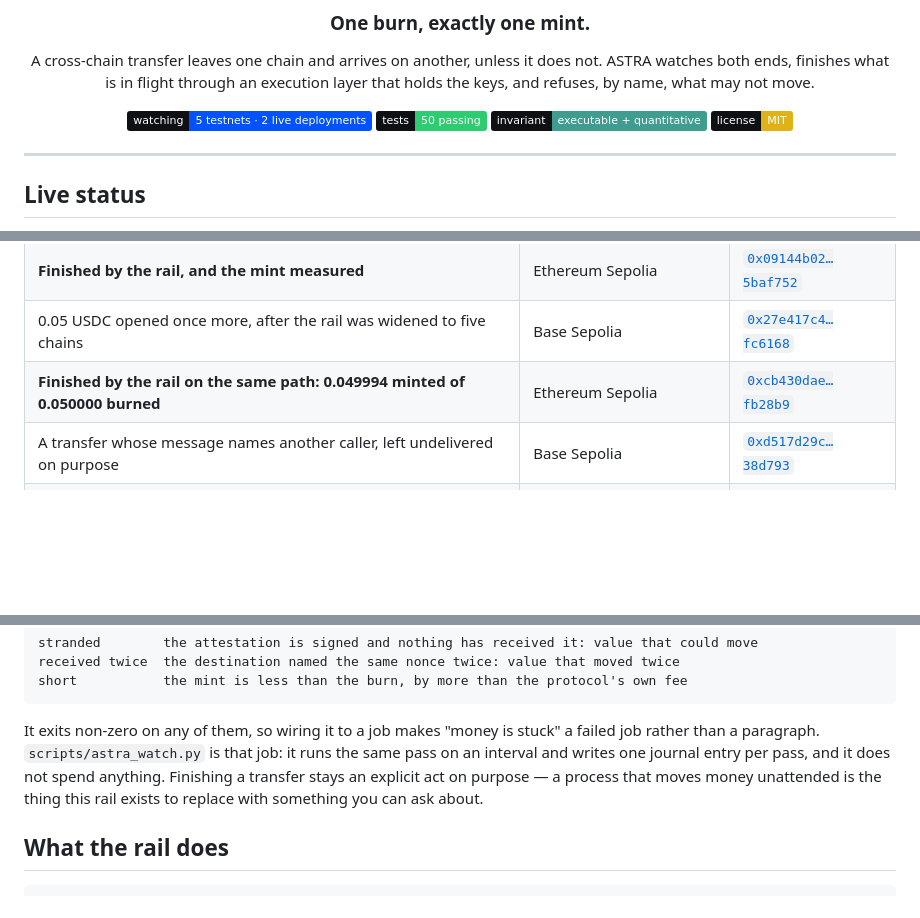
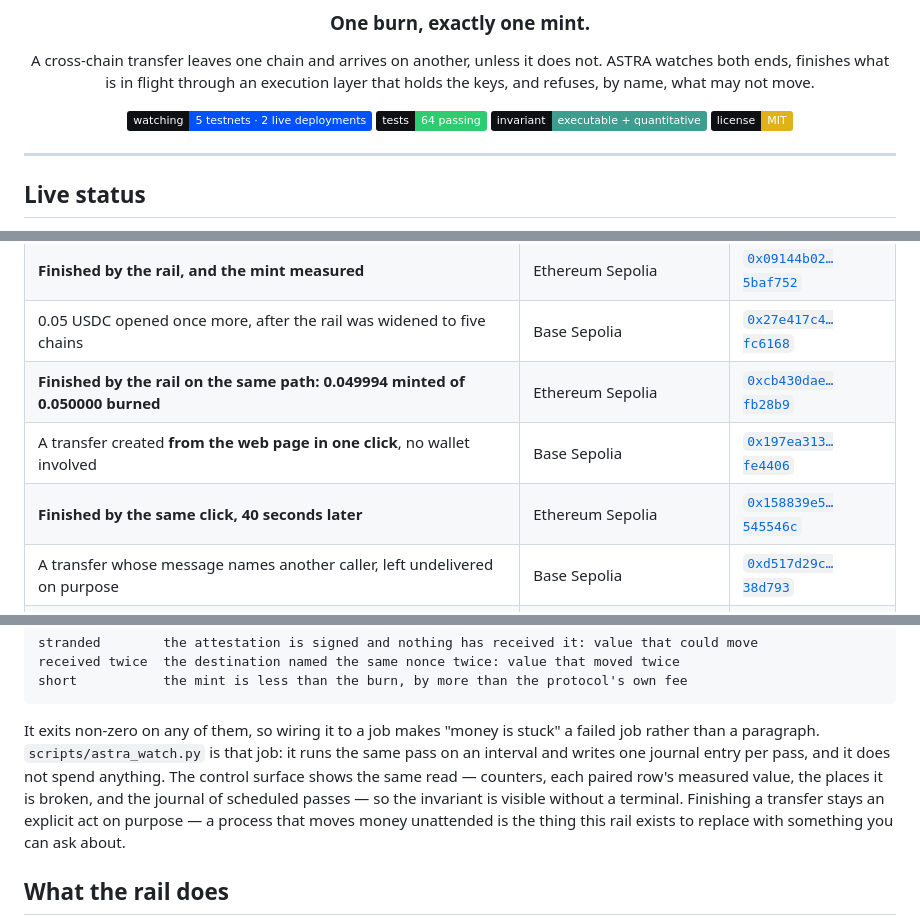
Before and after one commit to subheeksh5599/astra, a Markdown page: README.md, 3 parts joined by grey strips. GitHub-like rendering; badges without logos; blank space fills up the shorter version.

Commit message:
docs(readme): the page does the transaction, and the invariant is on it
Adds the two deliveries made from the web page itself, one of them in a single click
with no wallet involved, and says where the invariant can be seen without a terminal.

```diff
--- a/README.md
+++ b/README.md
@@ -9,7 +9,7 @@ ends, finishes what is in flight through an execution layer that holds the keys,
 what may not move.
 
 [![Network](https://img.shields.io/badge/watching-5%20testnets%20%C2%B7%202%20live%20deployments-0052FF?labelColor=0e1013)](astra/config.py)
-[![Tests](https://img.shields.io/badge/tests-50%20passing-2ecc71?labelColor=0e1013)](tests/)
+[![Tests](https://img.shields.io/badge/tests-64%20passing-2ecc71?labelColor=0e1013)](tests/)
 [![Invariant](https://img.shields.io/badge/invariant-executable%20%2B%20quantitative-3f9d8f?labelColor=0e1013)](scripts/prove_pairing.py)
 [![License](https://img.shields.io/badge/license-MIT-yellow?labelColor=0e1013)](LICENSE)
 
@@ -32,6 +32,8 @@ themselves, not to this project.
 | **Finished by the rail, and the mint measured** | Ethereum Sepolia | [`0x09144b02…5baf752`](https://sepolia.etherscan.io/tx/0x09144b02b95fcb419a81feed42432fe9a9fcfd9d2e4152ea3c346e4095baf752) |
 | 0.05 USDC opened once more, after the rail was widened to five chains | Base Sepolia | [`0x27e417c4…fc6168`](https://sepolia.basescan.org/tx/0x27e417c44a724686ee48f0b9a5817ad844536f29e8e09adc9ab9c0402afc6168) |
 | **Finished by the rail on the same path: 0.049994 minted of 0.050000 burned** | Ethereum Sepolia | [`0xcb430dae…fb28b9`](https://sepolia.etherscan.io/tx/0xcb430daeb90c12aedd639c4463cf5d951abfcd5d49680bf32d84a93e6afb28b9) |
+| A transfer created **from the web page in one click**, no wallet involved | Base Sepolia | [`0x197ea313…fe4406`](https://sepolia.basescan.org/tx/0x197ea31303de2dee21eb3ef31c175914bd508146482d4b5ddf43a98a47fe4406) |
+| **Finished by the same click, 40 seconds later** | Ethereum Sepolia | [`0x158839e5…545546c`](https://sepolia.etherscan.io/tx/0x158839e5f9692ce74fa481e2fb04ea30e1e3c2060a673aeab79513f33545546c) |
 | A transfer whose message names another caller, left undelivered on purpose | Base Sepolia | [`0xd517d29c…38d793`](https://sepolia.basescan.org/tx/0xd517d29c6466b55d63abf2b717f647ca847cb19ae3959c2cfaa0d3537e38d793) |
 | Testnet gas sent to the wallet that executes | Ethereum Sepolia | [`0xc2a660c4…8a44db`](https://sepolia.etherscan.io/tx/0xc2a660c4290550050d784bcfa195988d41fa64361cf03912148ccbdb408a44db) |
 
@@ -93,7 +95,9 @@ The invariant can break in three ways, and all three are checked:
 
 It exits non-zero on any of them, so wiring it to a job makes "money is stuck" a failed job rather
 than a paragraph. `scripts/astra_watch.py` is that job: it runs the same pass on an interval and
-writes one journal entry per pass, and it does not spend anything. Finishing a transfer stays an
+writes one journal entry per pass, and it does not spend anything. The control surface shows the same
+read — counters, each paired row's measured value, the places it is broken, and the journal of
+scheduled passes — so the invariant is visible without a terminal. Finishing a transfer stays an
 explicit act on purpose — a process that moves money unattended is the thing this rail exists to
 replace with something you can ask about.
 
```
Also changed, not shown: other parts of README.md (+1 -1 lines).
